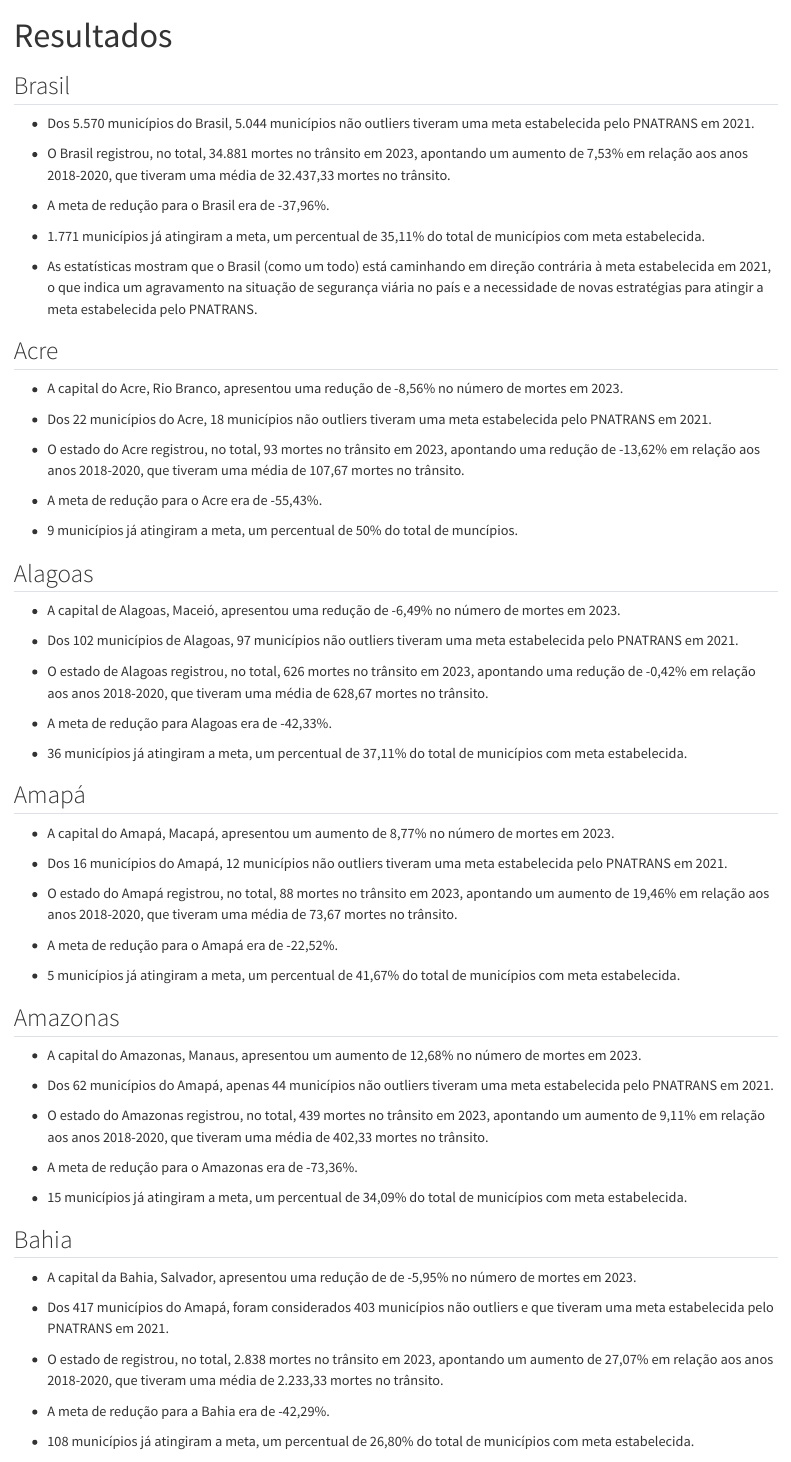
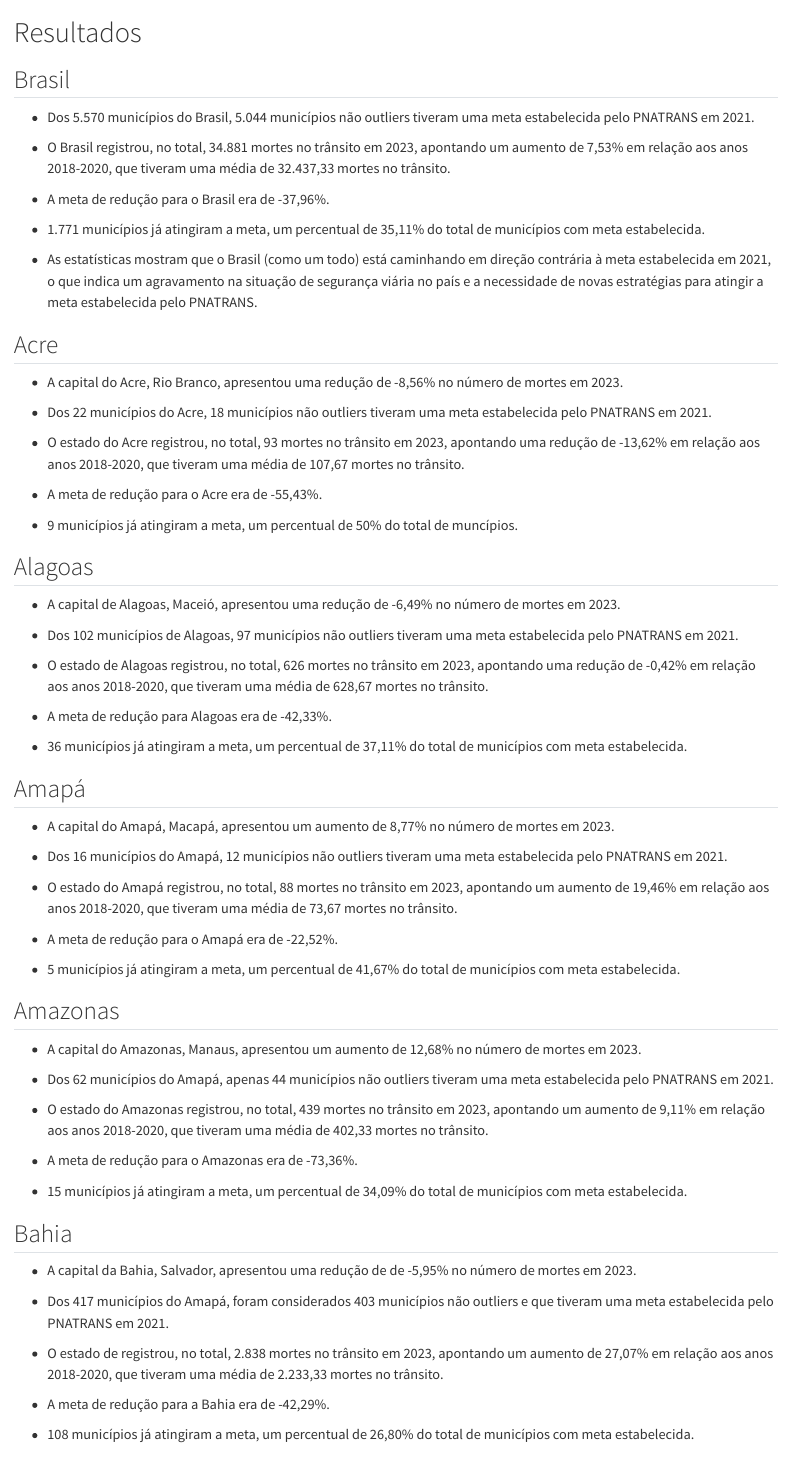
Before and after one commit to betrizmarques/cumprimento-metas, a Quarto document (results.qmd): the page in a window 1100 px wide, from its top. Rendered offline with R 4.5, knitr and Pandoc in place of Quarto, with nearby package versions.

Commit message:
atualizando

```diff
--- a/_quarto.yml
+++ b/_quarto.yml
@@ -19,7 +19,6 @@ book:
     - references.qmd
 
 bibliography: references.bib
-csl: associacao-brasileira-de-normas-tecnicas-ufpr.csl
 
 format:
   html:
--- a/results.qmd
+++ b/results.qmd
@@ -1,6 +1,10 @@
 ---
-title: "Resultados"
+editor:
+  markdown:
+    wrap: 72
 ---
+
+# Resultados
 
 ## Brasil
 
```
Also changed, not shown: conclusion.qmd (+1 -4 lines), intro.qmd (+1 -3 lines), .quarto/cites/index.json, .quarto/idx/index.qmd.json, .quarto/idx/intro.qmd.json, .quarto/idx/results.qmd.json, .quarto/idx/summary.qmd.json, 8 other files.
